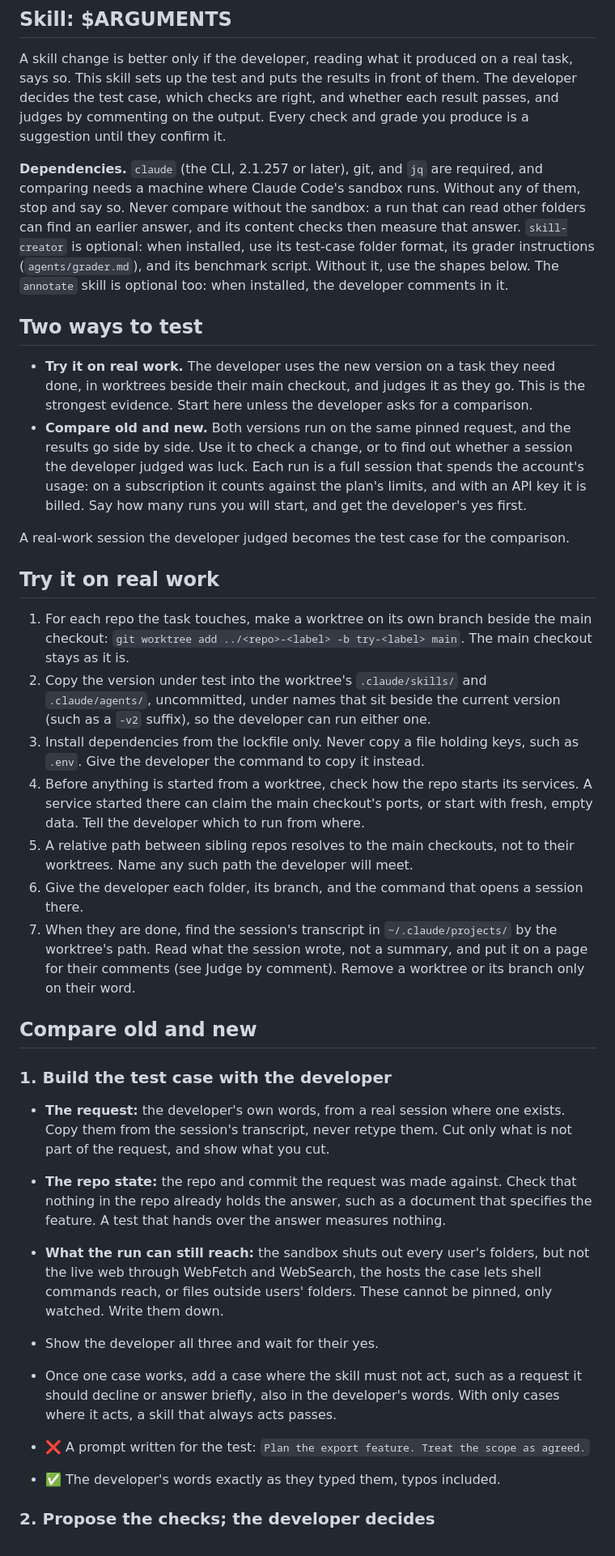
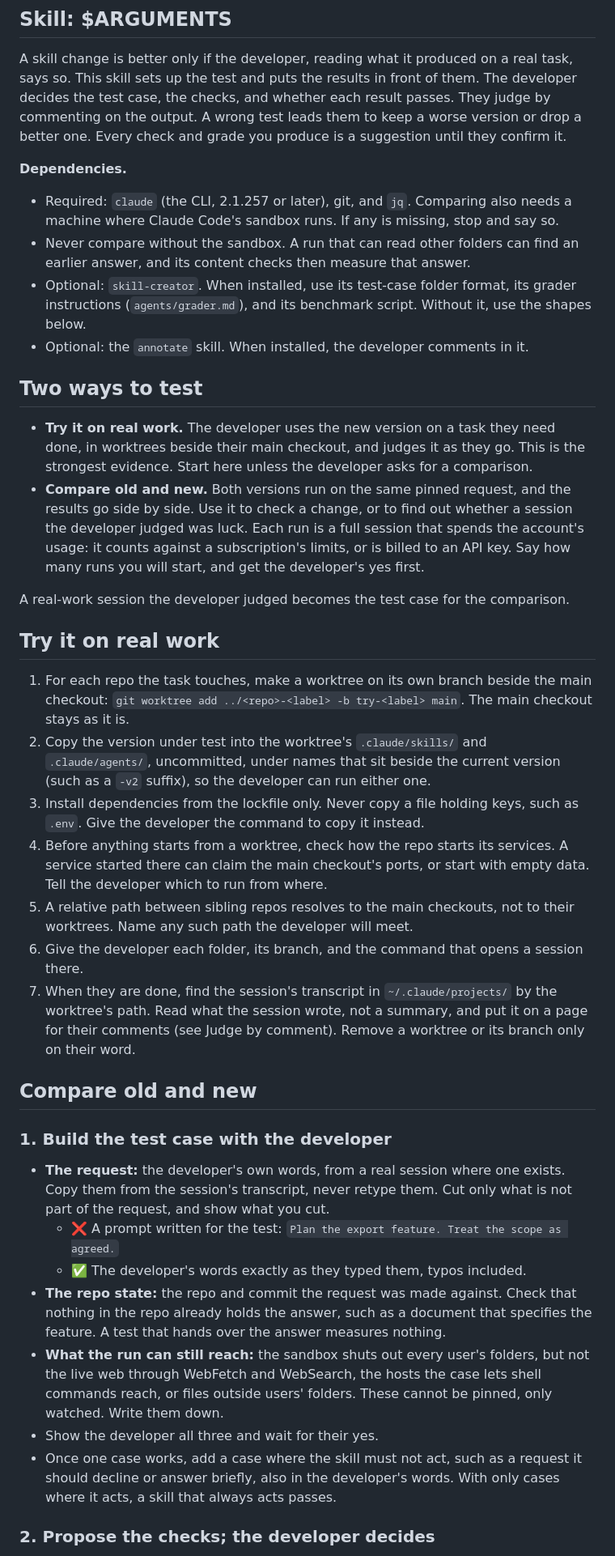
Before and after one commit to dezmon-fernandez/skillz, a Markdown page: skills/eval-skill/SKILL.md, the part around one of its changes. Shown at 81% size. Drawn GitHub-style.

Commit message:
chore: run the prose pass on eval-skill: same rules, split sentences, dependencies as a list

```diff
--- a/skills/eval-skill/SKILL.md
+++ b/skills/eval-skill/SKILL.md
@@ -17,17 +17,20 @@ argument-hint: "[skill name, and the request or session to test it with]"
 
 A skill change is better only if the developer, reading what it produced on a real task,
 says so. This skill sets up the test and puts the results in front of them. The developer
-decides the test case, which checks are right, and whether each result passes, and judges
-by commenting on the output. Every check and grade you produce is a suggestion until they
-confirm it.
+decides the test case, the checks, and whether each result passes. They judge by commenting
+on the output. A wrong test leads them to keep a worse version or drop a better one. Every
+check and grade you produce is a suggestion until they confirm it.
 
-**Dependencies.** `claude` (the CLI, 2.1.257 or later), git, and `jq` are required, and
-comparing needs a machine where Claude Code's sandbox runs. Without any of them, stop and
-say so. Never compare without the sandbox: a run that can read other folders can find an
-earlier answer, and its content checks then measure that answer. `skill-creator` is
-optional: when installed, use its test-case folder format, its grader instructions
-(`agents/grader.md`), and its benchmark script. Without it, use the shapes below. The
-`annotate` skill is optional too: when installed, the developer comments in it.
+**Dependencies.**
+
+- Required: `claude` (the CLI, 2.1.257 or later), git, and `jq`. Comparing also needs a
+  machine where Claude Code's sandbox runs. If any is missing, stop and say so.
+- Never compare without the sandbox. A run that can read other folders can find an earlier
+  answer, and its content checks then measure that answer.
+- Optional: `skill-creator`. When installed, use its test-case folder format, its grader
+  instructions (`agents/grader.md`), and its benchmark script. Without it, use the shapes
+  below.
+- Optional: the `annotate` skill. When installed, the developer comments in it.
 
 ## Two ways to test
 
@@ -36,9 +39,9 @@ optional: when installed, use its test-case folder format, its grader instructio
   evidence. Start here unless the developer asks for a comparison.
 - **Compare old and new.** Both versions run on the same pinned request, and the results go
   side by side. Use it to check a change, or to find out whether a session the developer
-  judged was luck. Each run is a full session that spends the account's usage: on a
-  subscription it counts against the plan's limits, and with an API key it is billed. Say
-  how many runs you will start, and get the developer's yes first.
+  judged was luck. Each run is a full session that spends the account's usage: it counts
+  against a subscription's limits, or is billed to an API key. Say how many runs you will
+  start, and get the developer's yes first.
 
 A real-work session the developer judged becomes the test case for the comparison.
 
@@ -52,16 +55,15 @@ A real-work session the developer judged becomes the test case for the compariso
    the developer can run either one.
 3. Install dependencies from the lockfile only. Never copy a file holding keys, such as
    `.env`. Give the developer the command to copy it instead.
-4. Before anything is started from a worktree, check how the repo starts its services. A
-   service started there can claim the main checkout's ports, or start with fresh, empty
-   data. Tell the developer which to run from where.
+4. Before anything starts from a worktree, check how the repo starts its services. A service
+   started there can claim the main checkout's ports, or start with empty data. Tell the
+   developer which to run from where.
 5. A relative path between sibling repos resolves to the main checkouts, not to their
    worktrees. Name any such path the developer will meet.
 6. Give the developer each folder, its branch, and the command that opens a session there.
 7. When they are done, find the session's transcript in `~/.claude/projects/` by the
    worktree's path. Read what the session wrote, not a summary, and put it on a page for
-   their comments (see Judge by comment). Remove a worktree or its branch only on their
-   word.
+   their comments (see Judge by comment). Remove a worktree or its branch only on their word.
 
 ## Compare old and new
 
@@ -70,6 +72,8 @@ A real-work session the developer judged becomes the test case for the compariso
 - **The request:** the developer's own words, from a real session where one exists. Copy
   them from the session's transcript, never retype them. Cut only what is not part of the
   request, and show what you cut.
+  - ❌ A prompt written for the test: `Plan the export feature. Treat the scope as agreed.`
+  - ✅ The developer's words exactly as they typed them, typos included.
 - **The repo state:** the repo and commit the request was made against. Check that nothing
   in the repo already holds the answer, such as a document that specifies the feature. A
   test that hands over the answer measures nothing.
@@ -81,9 +85,6 @@ A real-work session the developer judged becomes the test case for the compariso
   decline or answer briefly, also in the developer's words. With only cases where it acts,
   a skill that always acts passes.
 
-- ❌ A prompt written for the test: `Plan the export feature. Treat the scope as agreed.`
-- ✅ The developer's words exactly as they typed them, typos included.
-
 ### 2. Propose the checks; the developer decides
 
 - Each check is one plain statement about the output that a person can verify.
```
Also changed, not shown: other parts of skills/eval-skill/SKILL.md (+28 -28 lines).
